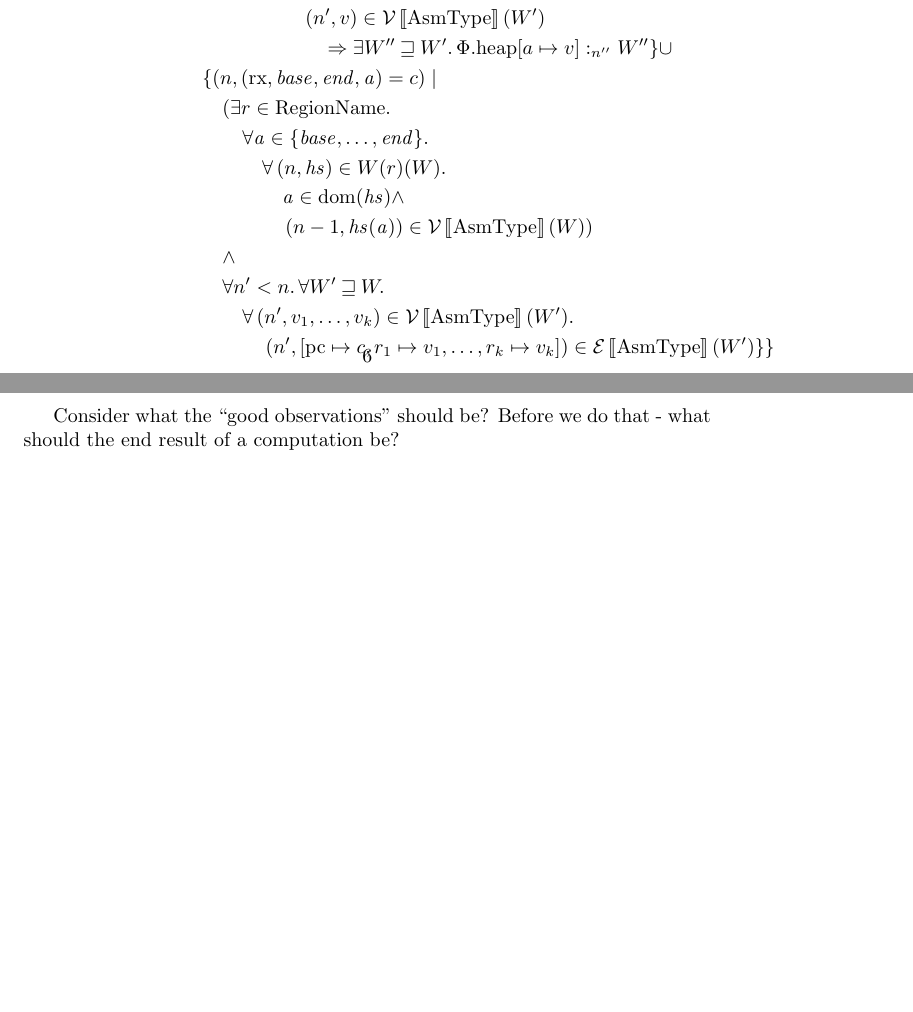
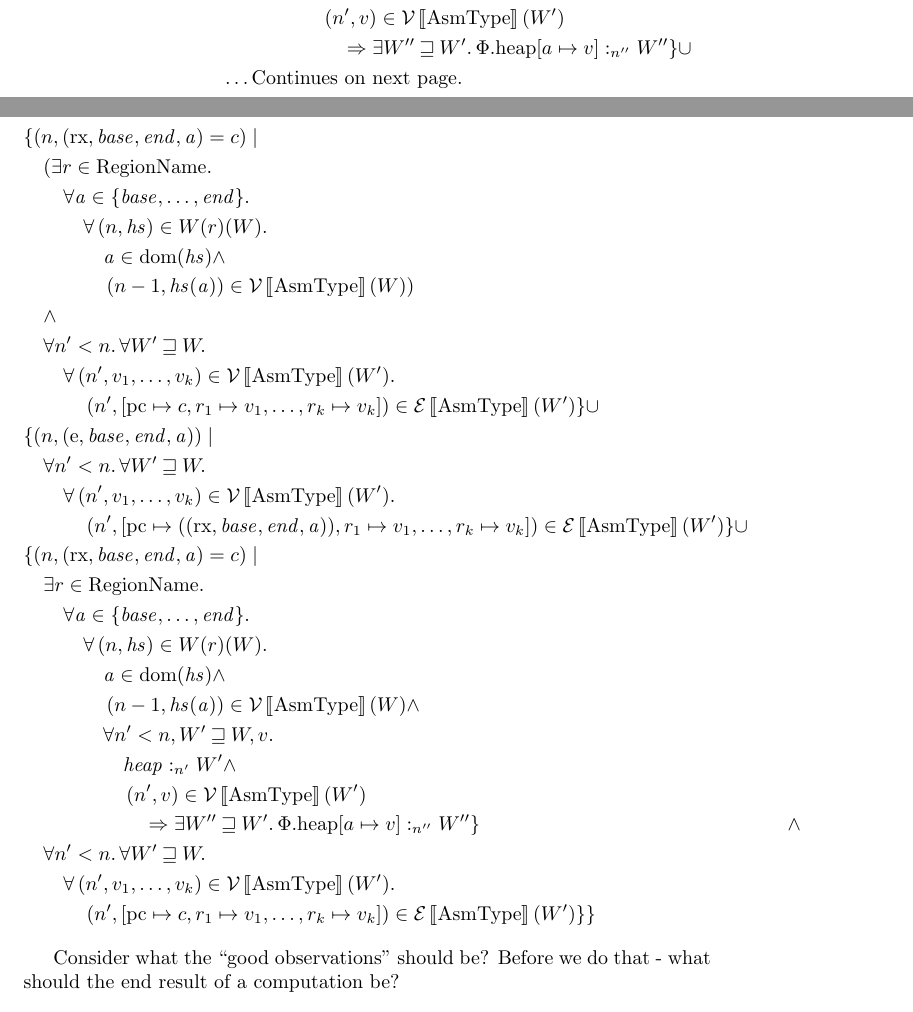
Before and after one commit to dominiquedevriese/capability-machine-reasoning-on-paper, a LaTeX document (capability-machine.tex): two parts of pages 6 and 7 of 9 before the commit and two parts of pages 6 and 7 of 10 after it, joined at a grey line, cut so that both start at the same text, the shorter picture padded with empty space. Compiled offline with pdfLaTeX.

Commit message:
Added the remaining cases missing in the V-relation

```diff
--- a/capability-machine.tex
+++ b/capability-machine.tex
@@ -480,13 +480,36 @@ The heap layout for the above program can be seen in Figure~\ref{tab:tick-disp-h
                    & \qquad \qquad \quad \heapSat{n'}{W'} \land \\
                    & \qquad \qquad \quad \npair[n']{v} \in \stdvr(W') \\
                    & \qquad \qquad \qquad  \Rightarrow \exists W'' \future W' \ldotp \heapSat[\memheap\update{a}{v}]{n''}{W''} \}
-\union \\
+\union \\ & \dots\text{Continues on next page.}
+\end{align*}
+\begin{align*}
                    & \{ \npair{\stdcap[\exec] = c} \mid \\
                    & \quad (\exists r \in \RegionName \ldotp \\
                    & \qquad  \forall \addr \in \{\start, \dots, \addrend \} \ldotp \\
                    & \qquad \quad  \forall \npair{\heapseg} \in W(r)(W)\ldotp \\
                    & \qquad \qquad   \addr \in \dom(\heapseg) \land \\
                    & \qquad \qquad   \npair[n-1]{\heapseg(\addr)} \in \stdvr(W)) \\
+                   & \quad \land \\
+                   & \quad \forall n' < n \ldotp \forall W' \future W \ldotp \\
+                   & \qquad \forall \npair[n']{v_1,\dots,v_k} \in \stdvr(W') \ldotp \\
+                   & \qquad \quad \npair[n']{[\pcreg \mapsto c, r_1 \mapsto v_1, \dots , r_k \mapsto v_k]} \in \stder(W') \}
+\union \\
+% For the entry case a capability is acceptable, if we can change it to an execute permission and put it as the pc and we otherwise have valid words in the registers, then the register file should be valid.
+                   & \{ \npair{\stdcap[\entry]} \mid \\
+                   & \quad \forall n' < n \ldotp \forall W' \future W \ldotp \\
+                   & \qquad \forall \npair[n']{v_1,\dots,v_k} \in \stdvr(W') \ldotp \\
+                   & \qquad \quad \npair[n']{[\pcreg \mapsto (\stdcap[\exec]), r_1 \mapsto v_1, \dots , r_k \mapsto v_k]} \in \stder(W') \}
+\union \\
+                   & \{ \npair{\stdcap[\exec] = c} \mid \\
+                   & \quad \exists r \in \RegionName \ldotp \\
+                   & \qquad  \forall \addr \in \{\start, \dots, \addrend \} \ldotp \\
+                   & \qquad \quad  \forall \npair{\heapseg} \in W(r)(W)\ldotp \\
+                   & \qquad \qquad   \addr \in \dom(\heapseg) \land \\
+                   & \qquad \qquad   \npair[n-1]{\heapseg(\addr)} \in \stdvr(W) \land \\
+                   & \qquad \qquad   \forall n' < n, W' \future W, v \ldotp \\
+                   & \qquad \qquad \quad \heapSat{n'}{W'} \land \\
+                   & \qquad \qquad \quad \npair[n']{v} \in \stdvr(W') \\
+                   & \qquad \qquad \qquad  \Rightarrow \exists W'' \future W' \ldotp \heapSat[\memheap\update{a}{v}]{n''}{W''} \}
                    & \quad \land \\
                    & \quad \forall n' < n \ldotp \forall W' \future W \ldotp \\
                    & \qquad \forall \npair[n']{v_1,\dots,v_k} \in \stdvr(W') \ldotp \\
```
Also changed, not shown: capability-machine.tex (2 more changed lines).
